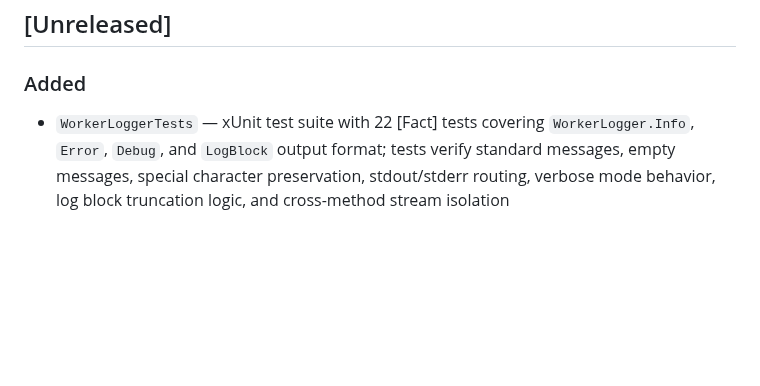
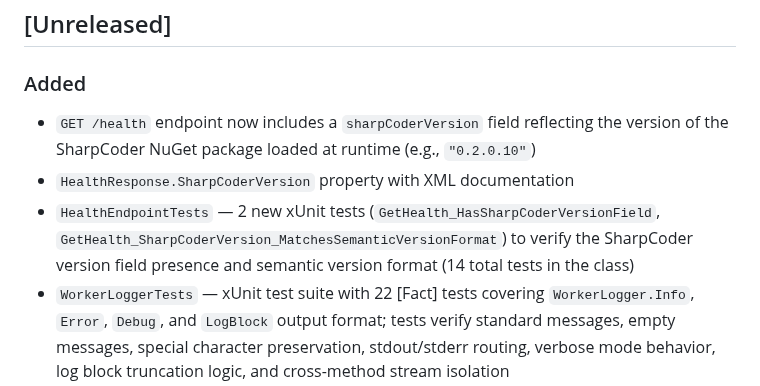
Before and after one commit to robkaandorp/CopilotHive, a Markdown page: CHANGELOG.md, the part around the change. GitHub-like rendering; blank space fills up the shorter version.

Commit message:
docs: update CHANGELOG for SharpCoderVersion field in /health endpoint

```diff
--- a/CHANGELOG.md
+++ b/CHANGELOG.md
@@ -8,6 +8,9 @@ and this project adheres to [Semantic Versioning](https://semver.org/spec/v2.0.0
 ## [Unreleased]
 
 ### Added
+- `GET /health` endpoint now includes a `sharpCoderVersion` field reflecting the version of the SharpCoder NuGet package loaded at runtime (e.g., `"0.2.0.10"`)
+- `HealthResponse.SharpCoderVersion` property with XML documentation
+- `HealthEndpointTests` — 2 new xUnit tests (`GetHealth_HasSharpCoderVersionField`, `GetHealth_SharpCoderVersion_MatchesSemanticVersionFormat`) to verify the SharpCoder version field presence and semantic version format (14 total tests in the class)
 - `WorkerLoggerTests` — xUnit test suite with 22 [Fact] tests covering `WorkerLogger.Info`, `Error`, `Debug`, and `LogBlock` output format; tests verify standard messages, empty messages, special character preservation, stdout/stderr routing, verbose mode behavior, log block truncation logic, and cross-method stream isolation
 - `GrpcMapperTests` — comprehensive xUnit test suite with 27 tests (21 [Fact] + 6 [Theory]) covering:
   - WorkTask and TaskResult round-trip conversions (domain → gRPC → domain) preserving all fields
```
